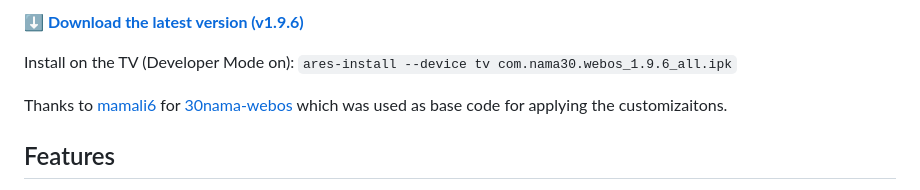
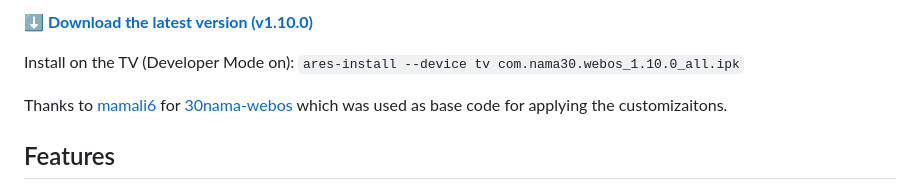
Before and after one commit to Davoudr-Apps/30nama, a Markdown page: README.md, the part around the change. Rendered like a GitHub page.

```diff
--- a/README.md
+++ b/README.md
@@ -1,6 +1,6 @@
-**[⬇️ Download the latest version (v1.9.6)](https://github.com/Davoudr-Apps/30nama/raw/main/dist/com.nama30.webos_1.9.6_all.ipk)**
+**[⬇️ Download the latest version (v1.10.0)](https://github.com/Davoudr-Apps/30nama/raw/main/dist/com.nama30.webos_1.10.0_all.ipk)**
 
-Install on the TV (Developer Mode on): `ares-install --device tv com.nama30.webos_1.9.6_all.ipk`
+Install on the TV (Developer Mode on): `ares-install --device tv com.nama30.webos_1.10.0_all.ipk`
 
 Thanks to [mamali6](https://github.com/mamali6) for [30nama-webos](https://github.com/mamali6/30nama-webos) which was used as base code for applying the customizaitons.
 
```
Also changed, not shown: FEATURES.md (+8 -2 lines), screenshots/09-episodes.png, screenshots/34-player-episodes-seasons.png (added), 10 other files.
